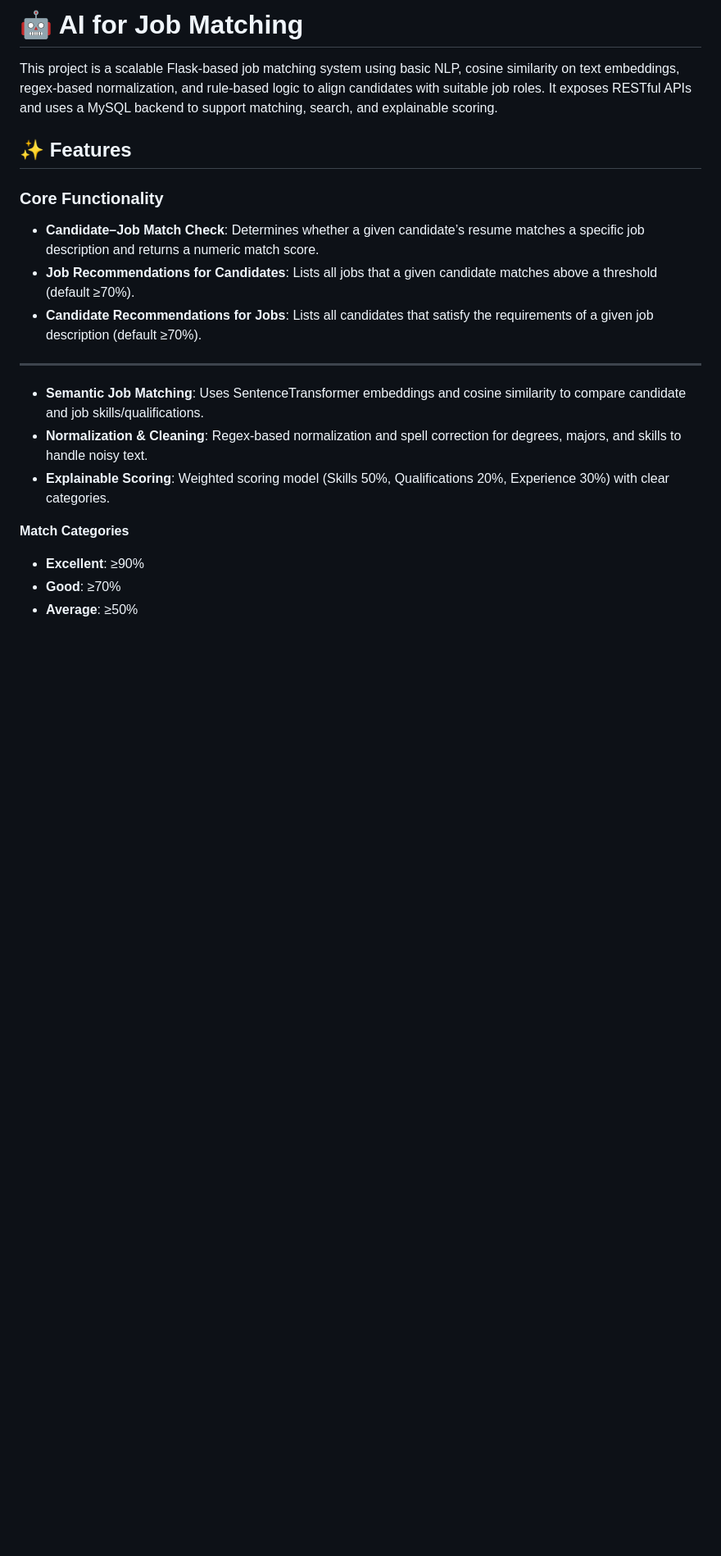
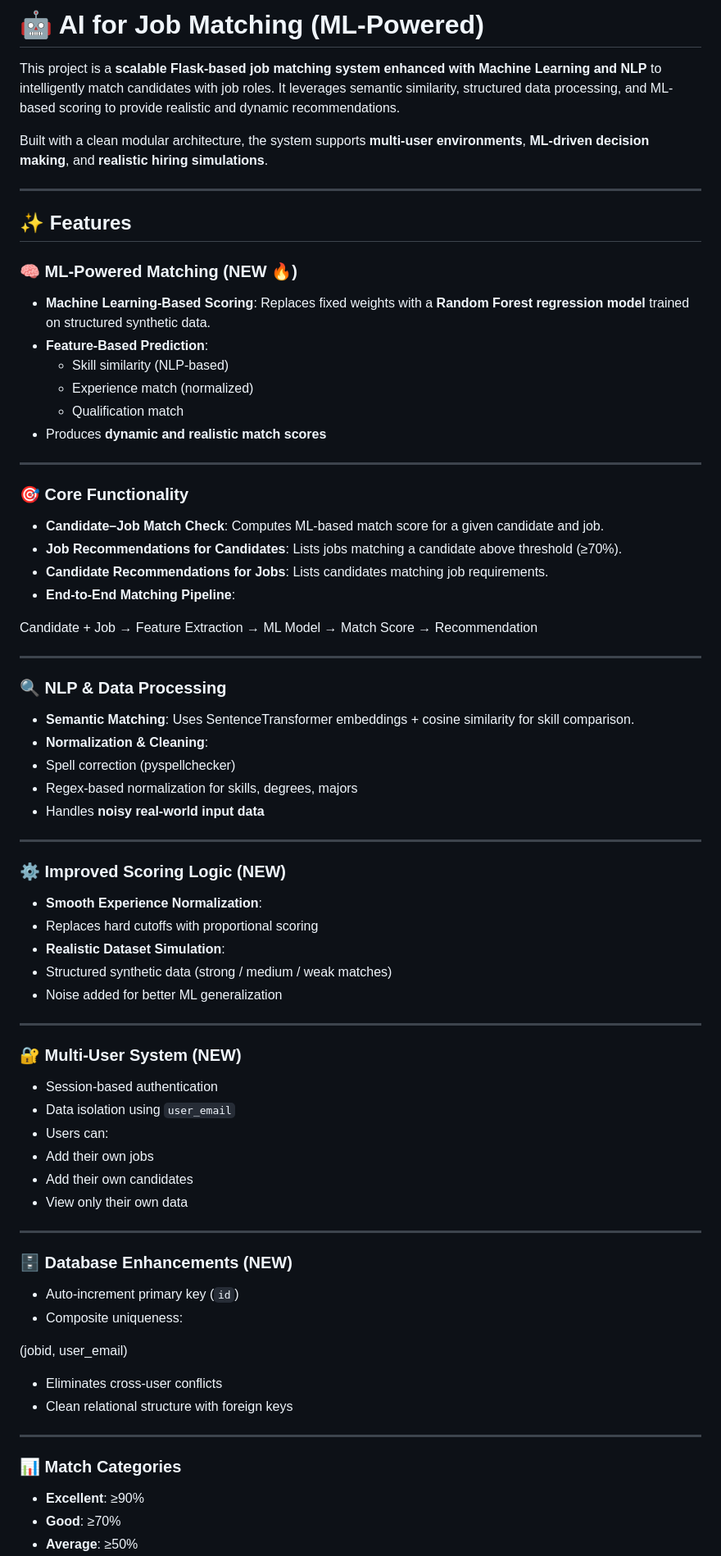
Before and after one commit to vishwaverse0460/AI_For_JobMatching, a Markdown page: README.md, the part around one of its changes. Shown at 82% size. Rendered like a GitHub page; blank space fills up the shorter version.

```diff
--- a/README.md
+++ b/README.md
@@ -1,19 +1,80 @@
-# 🤖 AI for Job Matching
+# 🤖 AI for Job Matching (ML-Powered)
 
-This project is a scalable Flask-based job matching system using basic NLP, cosine similarity on text embeddings, regex-based normalization, and rule-based logic to align candidates with suitable job roles. It exposes RESTful APIs and uses a MySQL backend to support matching, search, and explainable scoring.
+This project is a **scalable Flask-based job matching system enhanced with Machine Learning and NLP** to intelligently match candidates with job roles. It leverages semantic similarity, structured data processing, and ML-based scoring to provide realistic and dynamic recommendations.
+
+Built with a clean modular architecture, the system supports **multi-user environments**, **ML-driven decision making**, and **realistic hiring simulations**.
+
+---
 
 ## ✨ Features
 
-### Core Functionality
-- **Candidate–Job Match Check**: Determines whether a given candidate’s resume matches a specific job description and returns a numeric match score.
-- **Job Recommendations for Candidates**: Lists all jobs that a given candidate matches above a threshold (default ≥70%).
-- **Candidate Recommendations for Jobs**: Lists all candidates that satisfy the requirements of a given job description (default ≥70%).
-***
-- **Semantic Job Matching**: Uses SentenceTransformer embeddings and cosine similarity to compare candidate and job skills/qualifications.
-- **Normalization & Cleaning**: Regex-based normalization and spell correction for degrees, majors, and skills to handle noisy text.
-- **Explainable Scoring**: Weighted scoring model (Skills 50%, Qualifications 20%, Experience 30%) with clear categories.
+### 🧠 ML-Powered Matching (NEW 🔥)
 
-**Match Categories**
+- **Machine Learning-Based Scoring**: Replaces fixed weights with a **Random Forest regression model** trained on structured synthetic data.
+- **Feature-Based Prediction**:
+  - Skill similarity (NLP-based)
+  - Experience match (normalized)
+  - Qualification match
+- Produces **dynamic and realistic match scores**
+
+---
+
+### 🎯 Core Functionality
+
+- **Candidate–Job Match Check**: Computes ML-based match score for a given candidate and job.
+- **Job Recommendations for Candidates**: Lists jobs matching a candidate above threshold (≥70%).
+- **Candidate Recommendations for Jobs**: Lists candidates matching job requirements.
+- **End-to-End Matching Pipeline**:
+
+Candidate + Job → Feature Extraction → ML Model → Match Score → Recommendation
+
+---
+
+### 🔍 NLP & Data Processing
+
+- **Semantic Matching**: Uses SentenceTransformer embeddings + cosine similarity for skill comparison.
+- **Normalization & Cleaning**:
+- Spell correction (pyspellchecker)
+- Regex-based normalization for skills, degrees, majors
+- Handles **noisy real-world input data**
+
+---
+
+### ⚙️ Improved Scoring Logic (NEW)
+
+- **Smooth Experience Normalization**:
+- Replaces hard cutoffs with proportional scoring
+- **Realistic Dataset Simulation**:
+- Structured synthetic data (strong / medium / weak matches)
+- Noise added for better ML generalization
+
+---
+
+### 🔐 Multi-User System (NEW)
+
+- Session-based authentication
+- Data isolation using `user_email`
+- Users can:
+- Add their own jobs
+- Add their own candidates
+- View only their own data
+
+---
+
+### 🗄️ Database Enhancements (NEW)
+
+- Auto-increment primary key (`id`)
+- Composite uniqueness:
+
+(jobid, user_email)
+
+- Eliminates cross-user conflicts
+- Clean relational structure with foreign keys
+
+---
+
+### 📊 Match Categories
+
 - **Excellent**: ≥90%
 - **Good**: ≥70%
 - **Average**: ≥50%
```
Also changed, not shown: other parts of README.md (+54 -41 lines).
